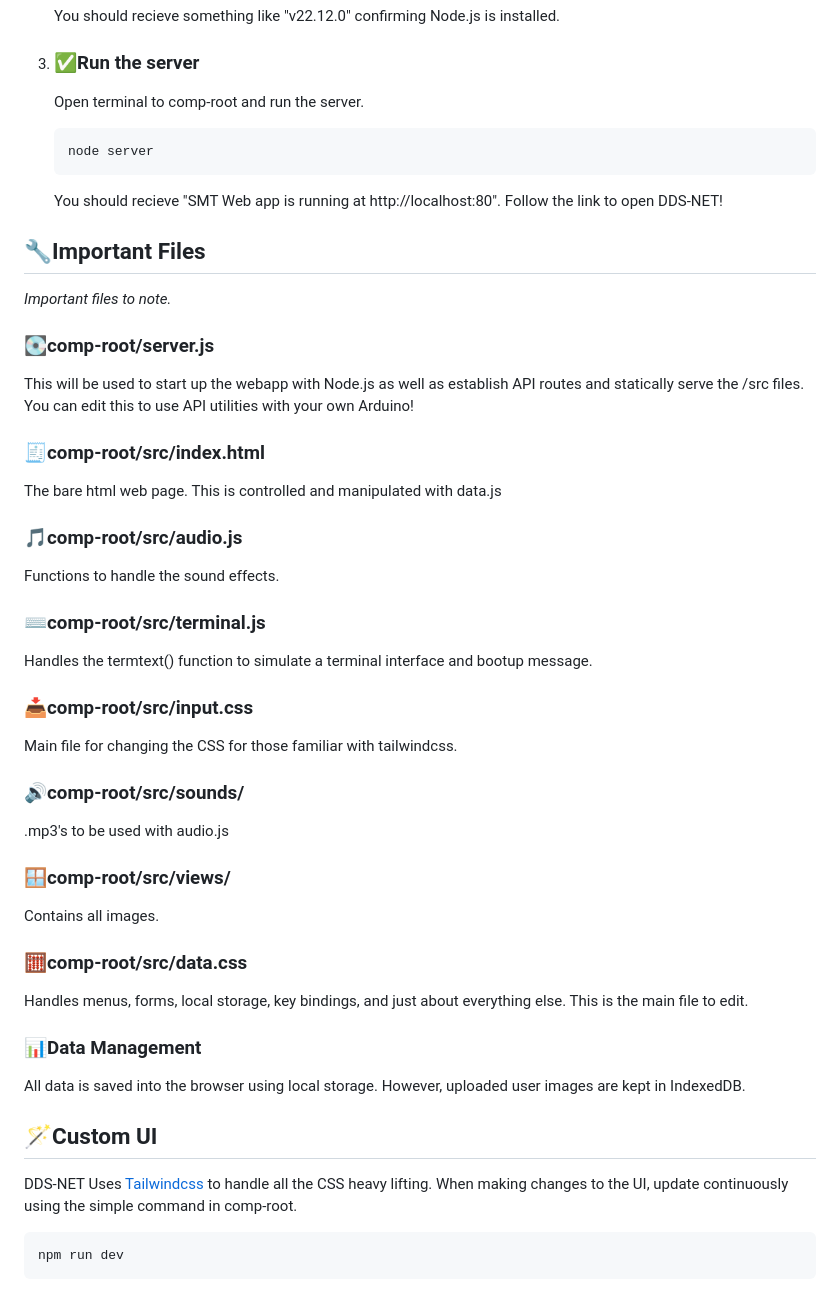
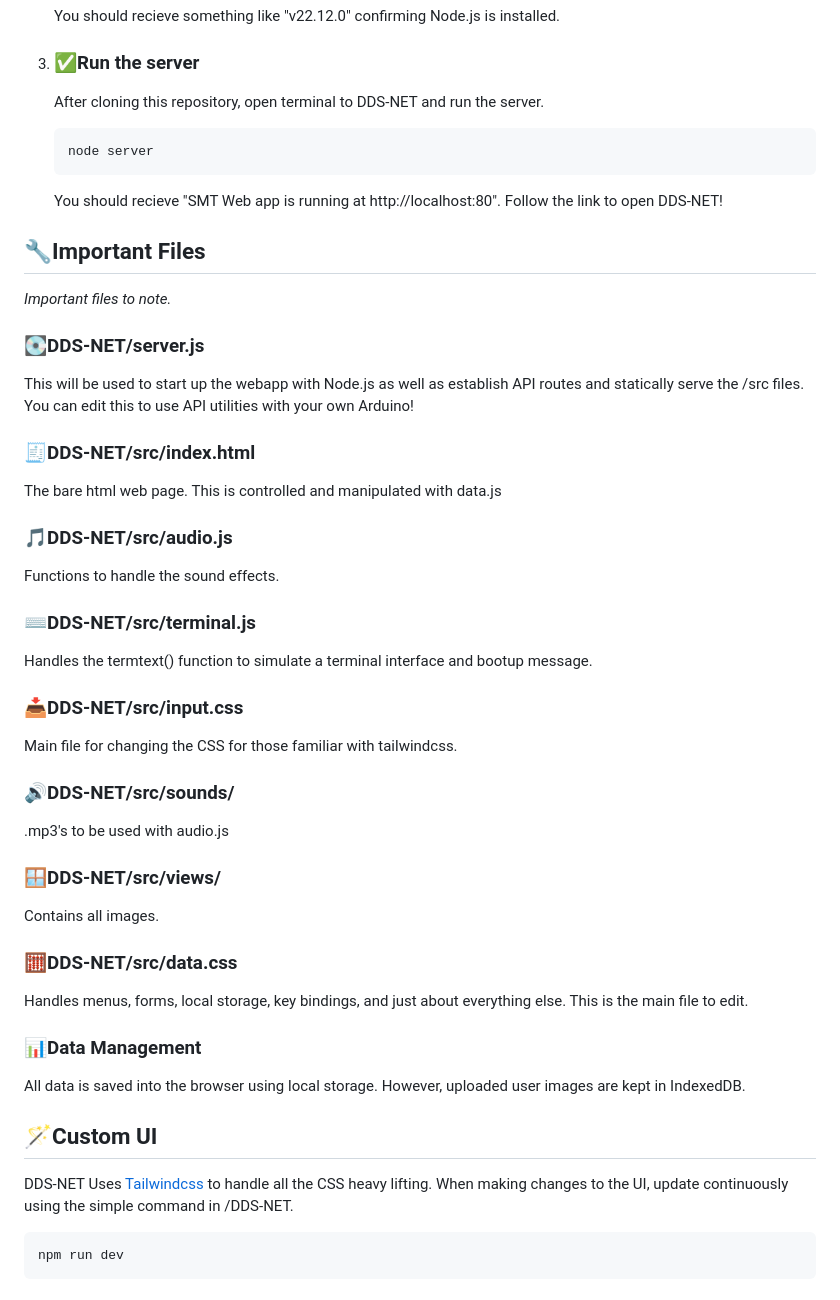
Before and after one commit to mr-rithish/DDS-NET, a Markdown page: README.md, the part around the change. Drawn GitHub-style.

````diff
--- a/README.md
+++ b/README.md
@@ -52,7 +52,7 @@ DDS-NET is a party management and dice roller system for the Shin Megami Tensei
 
 3. ### ✅Run the server
 
-    Open terminal to comp-root and run the server.
+    After cloning this repository, open terminal to DDS-NET and run the server.
 
     ```bash
     node server
@@ -65,35 +65,35 @@ DDS-NET is a party management and dice roller system for the Shin Megami Tensei
 
 *Important files to note.*
 
-### 💽comp-root/server.js
+### 💽DDS-NET/server.js
 
 This will be used to start up the webapp with Node.js as well as establish API routes and statically serve the /src files. You can edit this to use API utilities with your own Arduino!
 
-### 🧾comp-root/src/index.html
+### 🧾DDS-NET/src/index.html
 
 The bare html web page. This is controlled and manipulated with data.js
 
-### 🎵comp-root/src/audio.js
+### 🎵DDS-NET/src/audio.js
 
 Functions to handle the sound effects.
 
-### ⌨️comp-root/src/terminal.js
+### ⌨️DDS-NET/src/terminal.js
 
 Handles the termtext() function to simulate a terminal interface and bootup message.
 
-### 📥comp-root/src/input.css
+### 📥DDS-NET/src/input.css
 
 Main file for changing the CSS for those familiar with tailwindcss.
 
-### 🔊comp-root/src/sounds/
+### 🔊DDS-NET/src/sounds/
 
 .mp3's to be used with audio.js
 
-### 🪟comp-root/src/views/
+### 🪟DDS-NET/src/views/
 
 Contains all images.
 
-### 🧮comp-root/src/data.css
+### 🧮DDS-NET/src/data.css
 
 Handles menus, forms, local storage, key bindings, and just about everything else. This is the main file to edit.
 
@@ -103,7 +103,7 @@ All data is saved into the browser using local storage. However, uploaded user i
 
 ## **🪄Custom UI**
 
-DDS-NET Uses [Tailwindcss](https://tailwindcss.com/docs/styling-with-utility-classes) to handle all the CSS heavy lifting. When making changes to the UI, update continuously using the simple command in comp-root.
+DDS-NET Uses [Tailwindcss](https://tailwindcss.com/docs/styling-with-utility-classes) to handle all the CSS heavy lifting. When making changes to the UI, update continuously using the simple command in /DDS-NET.
 
 ```bash
 npm run dev
````
